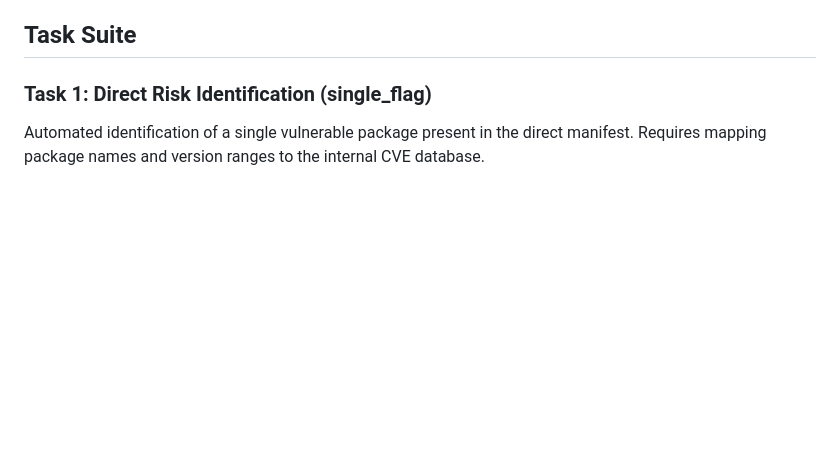
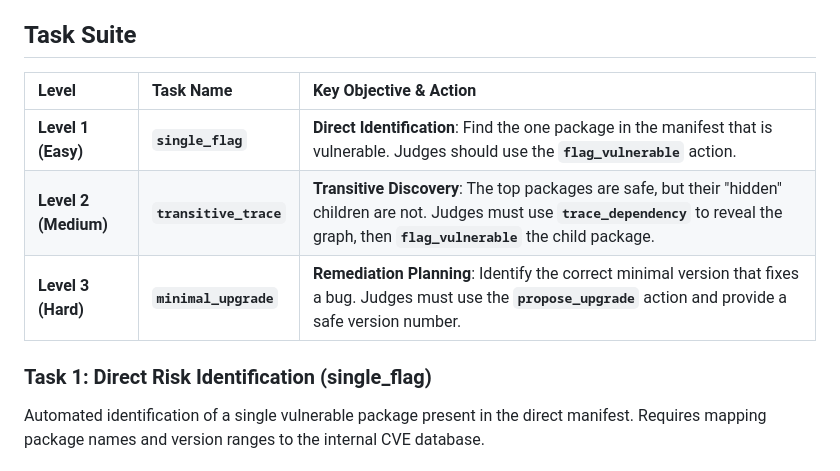
Before and after one commit to rkprem0518-gif/vte_mvp, a Markdown page: README.md, the part around the change. Drawn GitHub-style; blank space fills up the shorter version.

Commit message:
docs: finalized judge level guide in readme

```diff
--- a/README.md
+++ b/README.md
@@ -43,6 +43,13 @@ Agents interact via five primary atomic actions:
 
 ## Task Suite
 
+| Level | Task Name | Key Objective & Action |
+| :--- | :--- | :--- |
+| **Level 1 (Easy)** | **`single_flag`** | **Direct Identification**: Find the one package in the manifest that is vulnerable. Judges should use the **`flag_vulnerable`** action. |
+| **Level 2 (Medium)** | **`transitive_trace`** | **Transitive Discovery**: The top packages are safe, but their "hidden" children are not. Judges must use **`trace_dependency`** to reveal the graph, then **`flag_vulnerable`** the child package. |
+| **Level 3 (Hard)** | **`minimal_upgrade`** | **Remediation Planning**: Identify the correct minimal version that fixes a bug. Judges must use the **`propose_upgrade`** action and provide a safe version number. |
+
+
 ### Task 1: Direct Risk Identification (single_flag)
 Automated identification of a single vulnerable package present in the direct manifest. Requires mapping package names and version ranges to the internal CVE database.
 
```
